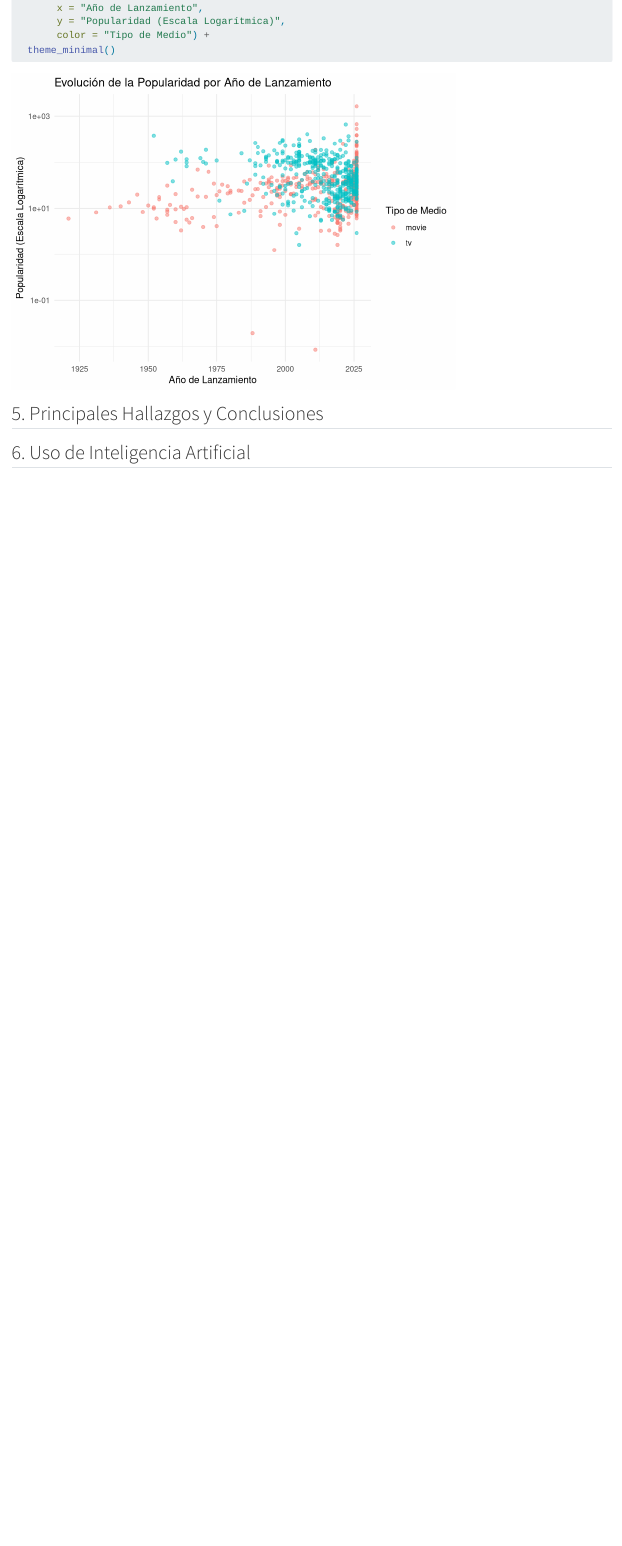
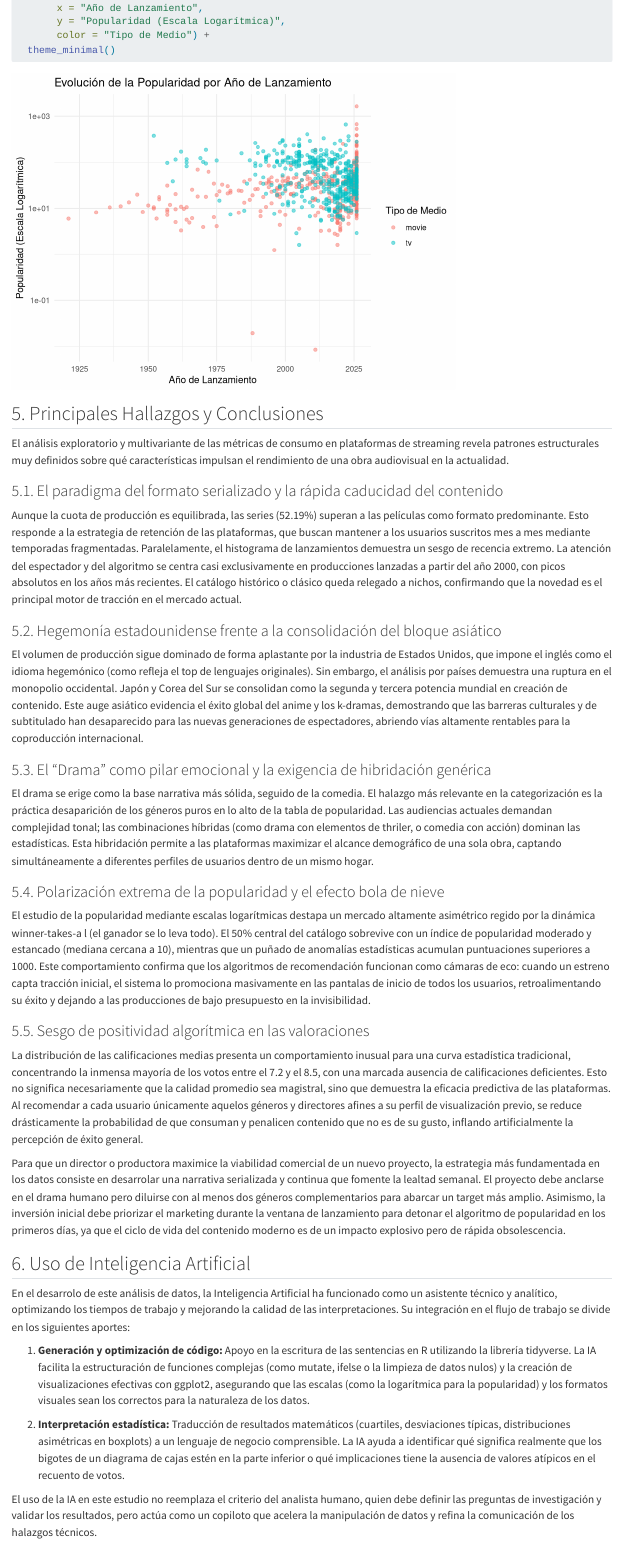
Before and after one commit to beaegido17/trabajoinferencia, a Quarto document (practica_eda_streaming.qmd): the page in a window 1100 px wide, from 12420 px down. Rendered offline with R 4.5, knitr and Pandoc in place of Quarto, with nearby package versions; long lines of code are wrapped.

Commit message:
añadir parte de marcos

```diff
--- a/practica_eda_streaming.qmd
+++ b/practica_eda_streaming.qmd
@@ -318,4 +318,36 @@ ggplot(datos_limpios, aes(x = release_year, y = popularity, color = media_type))
 
 ## 5. Principales Hallazgos y Conclusiones
 
+El análisis exploratorio y multivariante de las métricas de consumo en plataformas de streaming revela patrones estructurales muy definidos sobre qué características impulsan el rendimiento de una obra audiovisual en la actualidad.
+
+### 5.1. El paradigma del formato serializado y la rápida caducidad del contenido
+
+Aunque la cuota de producción es equilibrada, las series (52.19%) superan a las películas como formato predominante. Esto responde a la estrategia de retención de las plataformas, que buscan mantener a los usuarios suscritos mes a mes mediante temporadas fragmentadas. Paralelamente, el histograma de lanzamientos demuestra un sesgo de recencia extremo. La atención del espectador y del algoritmo se centra casi exclusivamente en producciones lanzadas a partir del año 2000, con picos absolutos en los años más recientes. El catálogo histórico o clásico queda relegado a nichos, confirmando que la novedad es el principal motor de tracción en el mercado actual.
+
+### 5.2. Hegemonía estadounidense frente a la consolidación del bloque asiático
+
+El volumen de producción sigue dominado de forma aplastante por la industria de Estados Unidos, que impone el inglés como el idioma hegemónico (como refleja el top de lenguajes originales). Sin embargo, el análisis por países demuestra una ruptura en el monopolio occidental. Japón y Corea del Sur se consolidan como la segunda y tercera potencia mundial en creación de contenido. Este auge asiático evidencia el éxito global del anime y los k-dramas, demostrando que las barreras culturales y de subtitulado han desaparecido para las nuevas generaciones de espectadores, abriendo vías altamente rentables para la coproducción internacional.
+
+### 5.3. El "Drama" como pilar emocional y la exigencia de hibridación genérica
+
+El drama se erige como la base narrativa más sólida, seguido de la comedia. El halazgo más relevante en la categorización es la práctica desaparición de los géneros puros en lo alto de la tabla de popularidad. Las audiencias actuales demandan complejidad tonal; las combinaciones híbridas (como drama con elementos de thriler, o comedia con acción) dominan las estadísticas. Esta hibridación permite a las plataformas maximizar el alcance demográfico de una sola obra, captando simultáneamente a diferentes perfiles de usuarios dentro de un mismo hogar.
+
+### 5.4. Polarización extrema de la popularidad y el efecto bola de nieve
+
+El estudio de la popularidad mediante escalas logarítmicas destapa un mercado altamente asimétrico regido por la dinámica winner-takes-a l (el ganador se lo leva todo). El 50% central del catálogo sobrevive con un índice de popularidad moderado y estancado (mediana cercana a 10), mientras que un puñado de anomalías estadísticas acumulan puntuaciones superiores a 1000. Este comportamiento confirma que los algoritmos de recomendación funcionan como cámaras de eco: cuando un estreno capta tracción inicial, el sistema lo promociona masivamente en las pantalas de inicio de todos los usuarios, retroalimentando su éxito y dejando a las producciones de bajo presupuesto en la invisibilidad.
+
+### 5.5. Sesgo de positividad algorítmica en las valoraciones
+
+La distribución de las calificaciones medias presenta un comportamiento inusual para una curva estadística tradicional, concentrando la inmensa mayoría de los votos entre el 7.2 y el 8.5, con una marcada ausencia de calificaciones deficientes. Esto no significa necesariamente que la calidad promedio sea magistral, sino que demuestra la eficacia predictiva de las plataformas. Al recomendar a cada usuario únicamente aquelos géneros y directores afines a su perfil de visualización previo, se reduce drásticamente la probabilidad de que consuman y penalicen contenido que no es de su gusto, inflando artificialmente la percepción de éxito general.
+
+Para que un director o productora maximice la viabilidad comercial de un nuevo proyecto, la estrategia más fundamentada en los datos consiste en desarrolar una narrativa serializada y continua que fomente la lealtad semanal. El proyecto debe anclarse en el drama humano pero diluirse con al menos dos géneros complementarios para abarcar un target más amplio. Asimismo, la inversión inicial debe priorizar el marketing durante la ventana de lanzamiento para detonar el algoritmo de popularidad en los primeros días, ya que el ciclo de vida del contenido moderno es de un impacto explosivo pero de rápida obsolescencia.
+
 ## 6. Uso de Inteligencia Artificial
+
+En el desarrolo de este análisis de datos, la Inteligencia Artificial ha funcionado como un asistente técnico y analítico, optimizando los tiempos de trabajo y mejorando la calidad de las interpretaciones. Su integración en el flujo de trabajo se divide en los siguientes aportes:
+
+1.   **Generación y optimización de código:** Apoyo en la escritura de las sentencias en R utilizando la librería tidyverse. La IA facilita la estructuración de funciones complejas (como mutate, ifelse o la limpieza de datos nulos) y la creación de visualizaciones efectivas con ggplot2, asegurando que las escalas (como la logarítmica para la popularidad) y los formatos visuales sean los correctos para la naturaleza de los datos.
+
+2.  **Interpretación estadística:** Traducción de resultados matemáticos (cuartiles, desviaciones típicas, distribuciones asimétricas en boxplots) a un lenguaje de negocio comprensible. La IA ayuda a identificar qué significa realmente que los bigotes de un diagrama de cajas estén en la parte inferior o qué implicaciones tiene la ausencia de valores atípicos en el recuento de votos.
+
+El uso de la IA en este estudio no reemplaza el criterio del analista humano, quien debe definir las preguntas de investigación y validar los resultados, pero actúa como un copiloto que acelera la manipulación de datos y refina la comunicación de los halazgos técnicos.
```
Also changed, not shown: practica_eda_streaming.qmd (4 more changed lines).
